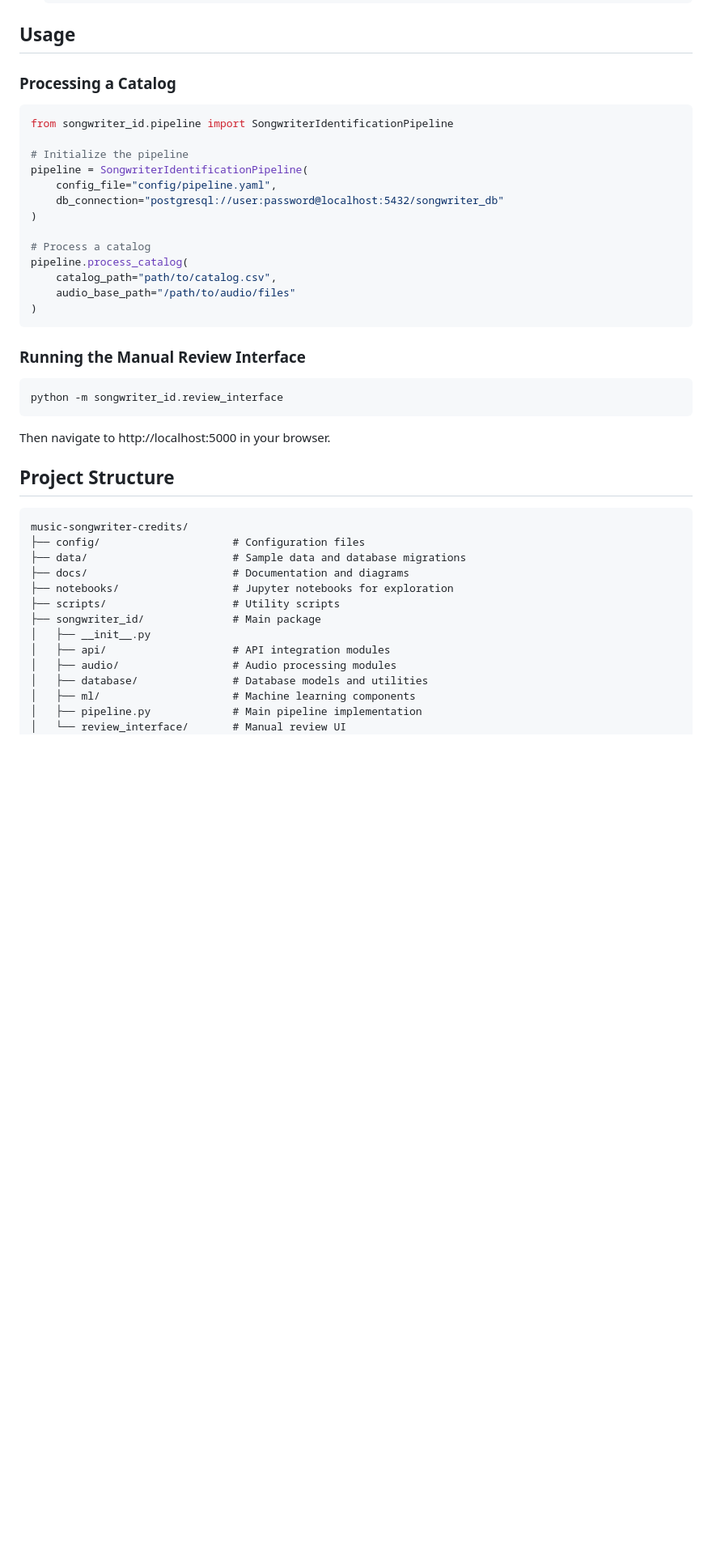
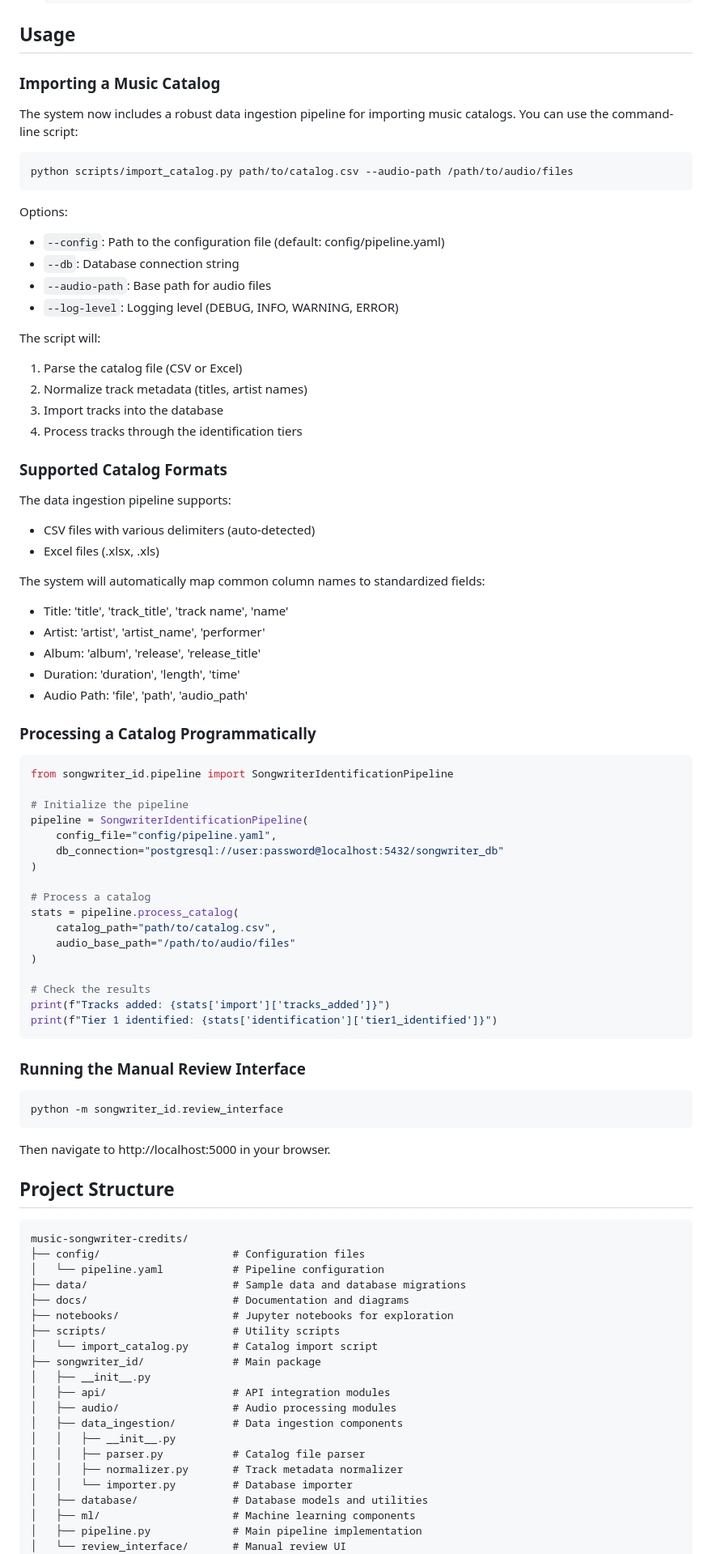
Before and after one commit to Jopgood/music-songwriter-credits, a Markdown page: README.md, the part around the change printed below. Shown: that part at 81% size. Drawn GitHub-style; blank space fills up the shorter version.

Commit message:
Update README with data ingestion pipeline details

````diff
--- a/README.md
+++ b/README.md
@@ -101,7 +101,40 @@ The system follows a modular pipeline architecture that processes tracks sequent
 
 ## Usage
 
-### Processing a Catalog
+### Importing a Music Catalog
+
+The system now includes a robust data ingestion pipeline for importing music catalogs. You can use the command-line script:
+
+```bash
+python scripts/import_catalog.py path/to/catalog.csv --audio-path /path/to/audio/files
+```
+
+Options:
+- `--config`: Path to the configuration file (default: config/pipeline.yaml)
+- `--db`: Database connection string
+- `--audio-path`: Base path for audio files
+- `--log-level`: Logging level (DEBUG, INFO, WARNING, ERROR)
+
+The script will:
+1. Parse the catalog file (CSV or Excel)
+2. Normalize track metadata (titles, artist names)
+3. Import tracks into the database
+4. Process tracks through the identification tiers
+
+### Supported Catalog Formats
+
+The data ingestion pipeline supports:
+- CSV files with various delimiters (auto-detected)
+- Excel files (.xlsx, .xls)
+
+The system will automatically map common column names to standardized fields:
+- Title: 'title', 'track_title', 'track name', 'name'
+- Artist: 'artist', 'artist_name', 'performer'
+- Album: 'album', 'release', 'release_title'
+- Duration: 'duration', 'length', 'time'
+- Audio Path: 'file', 'path', 'audio_path'
+
+### Processing a Catalog Programmatically
 
 ```python
 from songwriter_id.pipeline import SongwriterIdentificationPipeline
@@ -113,10 +146,14 @@ pipeline = SongwriterIdentificationPipeline(
 )
 
 # Process a catalog
-pipeline.process_catalog(
+stats = pipeline.process_catalog(
     catalog_path="path/to/catalog.csv",
     audio_base_path="/path/to/audio/files"
 )
+
+# Check the results
+print(f"Tracks added: {stats['import']['tracks_added']}")
+print(f"Tier 1 identified: {stats['identification']['tier1_identified']}")
 ```
 
 ### Running the Manual Review Interface
@@ -132,14 +169,21 @@ Then navigate to http://localhost:5000 in your browser.
 ```
 music-songwriter-credits/
 ├── config/                     # Configuration files
+│   └── pipeline.yaml           # Pipeline configuration
 ├── data/                       # Sample data and database migrations
 ├── docs/                       # Documentation and diagrams
 ├── notebooks/                  # Jupyter notebooks for exploration
 ├── scripts/                    # Utility scripts
+│   └── import_catalog.py       # Catalog import script
 ├── songwriter_id/              # Main package
 │   ├── __init__.py
 │   ├── api/                    # API integration modules
 │   ├── audio/                  # Audio processing modules
+│   ├── data_ingestion/         # Data ingestion components
+│   │   ├── __init__.py
+│   │   ├── parser.py           # Catalog file parser
+│   │   ├── normalizer.py       # Track metadata normalizer
+│   │   └── importer.py         # Database importer
 │   ├── database/               # Database models and utilities
 │   ├── ml/                     # Machine learning components
 │   ├── pipeline.py             # Main pipeline implementation
````
Also changed, not shown: other parts of README.md (+2 -1 lines).
